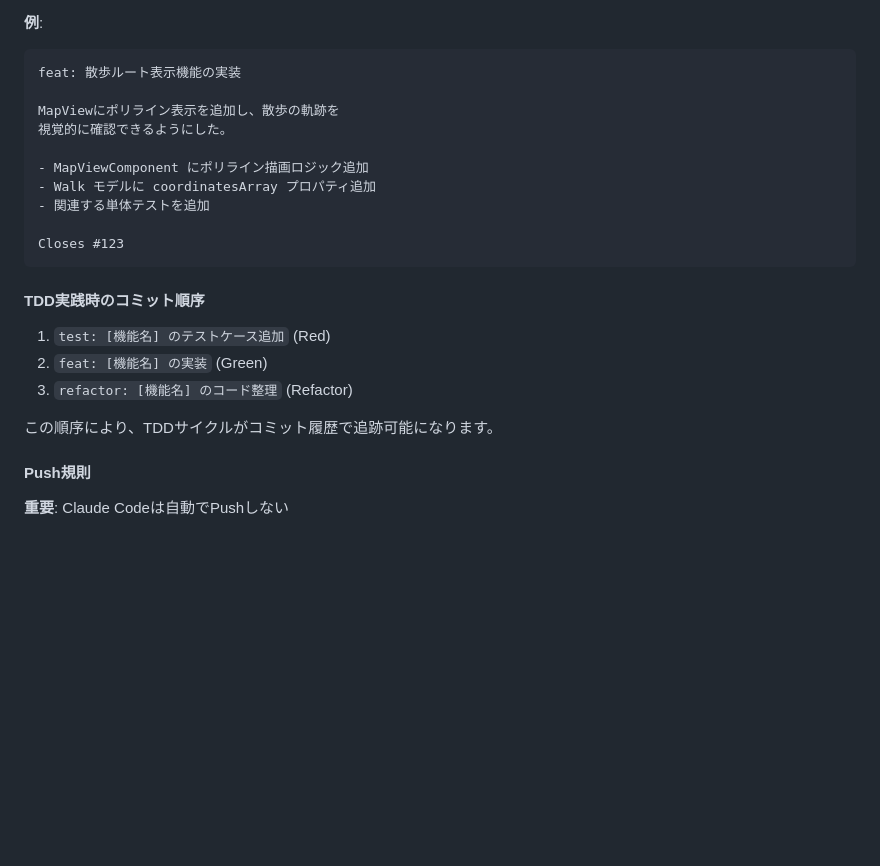
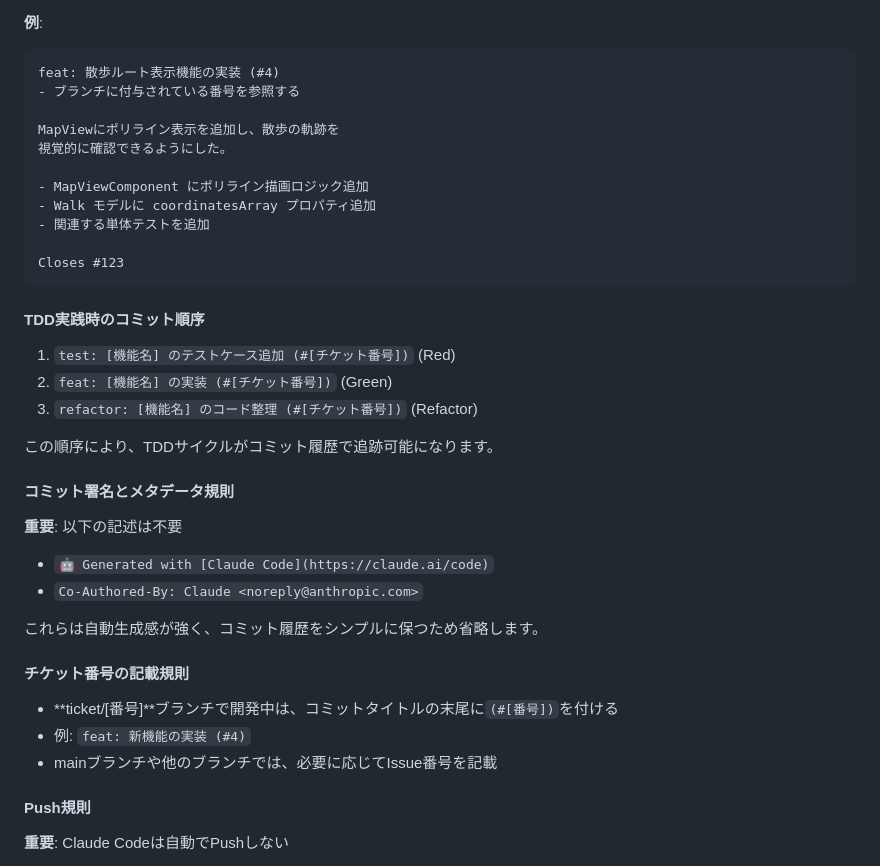
Before and after one commit to RRRRRRR-777/TokoToko, a Markdown page: CLAUDE.md, the part around the change. GitHub-like rendering; blank space fills up the shorter version.

Commit message:
docs: コミットメッセージ規約を改善 (#4)
チケット番号付きメッセージとシンプルな形式に変更した。

- チケット番号記載規則を追加（#番号形式）
- Claude Code生成メッセージの省略を明文化
- TDD実践時のコミット順序を更新
- コミットメッセージ例を統一

````diff
--- a/CLAUDE.md
+++ b/CLAUDE.md
@@ -230,7 +230,8 @@ swift-format lint --configuration .swift-format [file]
 
 **例**:
 ```
-feat: 散歩ルート表示機能の実装
+feat: 散歩ルート表示機能の実装 (#4)
+- ブランチに付与されている番号を参照する
 
 MapViewにポリライン表示を追加し、散歩の軌跡を
 視覚的に確認できるようにした。
@@ -243,11 +244,24 @@ Closes #123
 ```
 
 #### TDD実践時のコミット順序
-1. `test: [機能名] のテストケース追加` (Red)
-2. `feat: [機能名] の実装` (Green)
-3. `refactor: [機能名] のコード整理` (Refactor)
+1. `test: [機能名] のテストケース追加 (#[チケット番号])` (Red)
+2. `feat: [機能名] の実装 (#[チケット番号])` (Green)
+3. `refactor: [機能名] のコード整理 (#[チケット番号])` (Refactor)
 
 この順序により、TDDサイクルがコミット履歴で追跡可能になります。
+
+#### コミット署名とメタデータ規則
+**重要**: 以下の記述は不要
+
+- `🤖 Generated with [Claude Code](https://claude.ai/code)`
+- `Co-Authored-By: Claude <noreply@anthropic.com>`
+
+これらは自動生成感が強く、コミット履歴をシンプルに保つため省略します。
+
+#### チケット番号の記載規則
+- **ticket/[番号]**ブランチで開発中は、コミットタイトルの末尾に`(#[番号])`を付ける
+- 例: `feat: 新機能の実装 (#4)`
+- mainブランチや他のブランチでは、必要に応じてIssue番号を記載
 
 #### Push規則
 **重要**: Claude Codeは自動でPushしない
````
